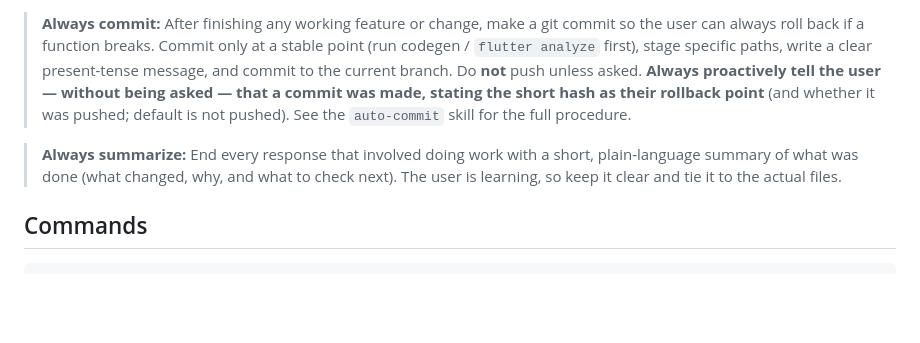
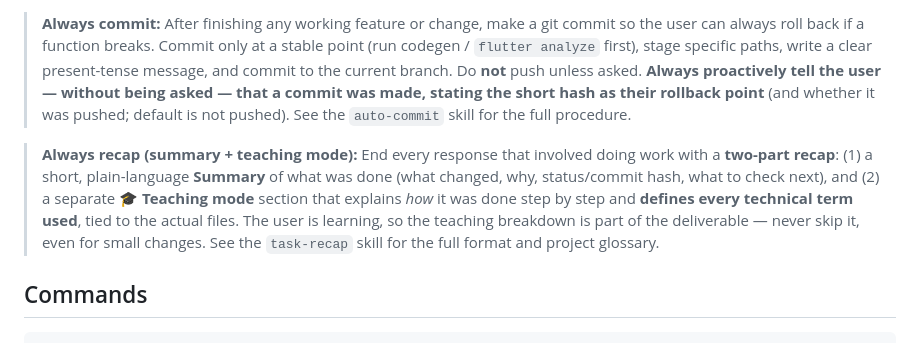
Before and after one commit to isuale/Unchained, a Markdown page: CLAUDE.md, the part around the change. GitHub-like rendering; blank space fills up the shorter version.

Commit message:
Add task-recap skill: always end tasks with summary + teaching mode
New .claude/skills/task-recap defines a two-part end-of-task format — a
plain-language Summary plus a separate Teaching mode that explains how the
work was done and defines every term used. Wires it on by upgrading the
CLAUDE.md 'Always summarize' rule to 'Always recap'.

Co-Authored-By: Claude Opus 4.8 (1M context) <noreply@anthropic.com>

```diff
--- a/CLAUDE.md
+++ b/CLAUDE.md
@@ -12,7 +12,7 @@ This file provides guidance to Claude Code (claude.ai/code) when working with co
 
 > **Always commit:** After finishing any working feature or change, make a git commit so the user can always roll back if a function breaks. Commit only at a stable point (run codegen / `flutter analyze` first), stage specific paths, write a clear present-tense message, and commit to the current branch. Do **not** push unless asked. **Always proactively tell the user — without being asked — that a commit was made, stating the short hash as their rollback point** (and whether it was pushed; default is not pushed). See the `auto-commit` skill for the full procedure.
 
-> **Always summarize:** End every response that involved doing work with a short, plain-language summary of what was done (what changed, why, and what to check next). The user is learning, so keep it clear and tie it to the actual files.
+> **Always recap (summary + teaching mode):** End every response that involved doing work with a **two-part recap**: (1) a short, plain-language **Summary** of what was done (what changed, why, status/commit hash, what to check next), and (2) a separate **🎓 Teaching mode** section that explains *how* it was done step by step and **defines every technical term used**, tied to the actual files. The user is learning, so the teaching breakdown is part of the deliverable — never skip it, even for small changes. See the `task-recap` skill for the full format and project glossary.
 
 ## Commands
 
```
Also changed, not shown: 1 other file.
